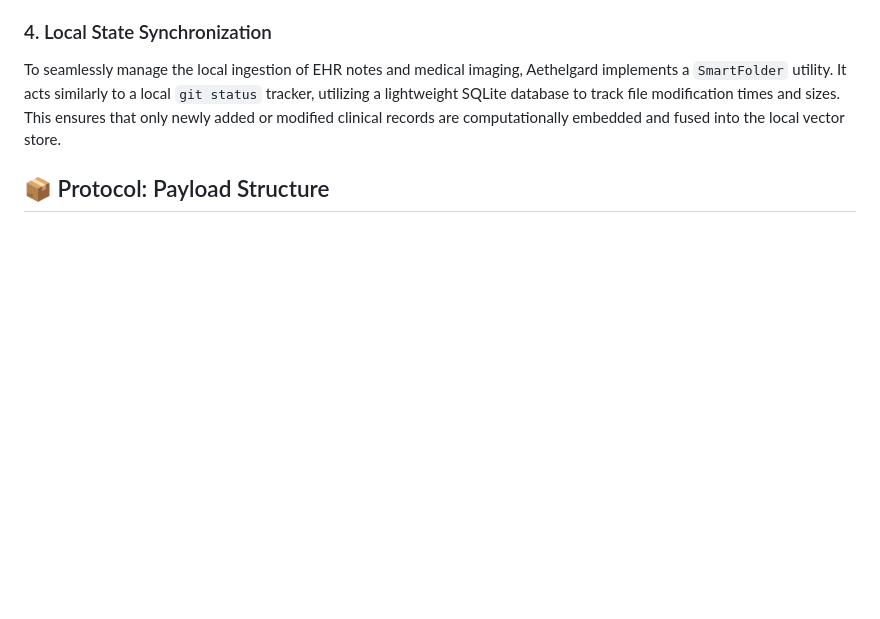
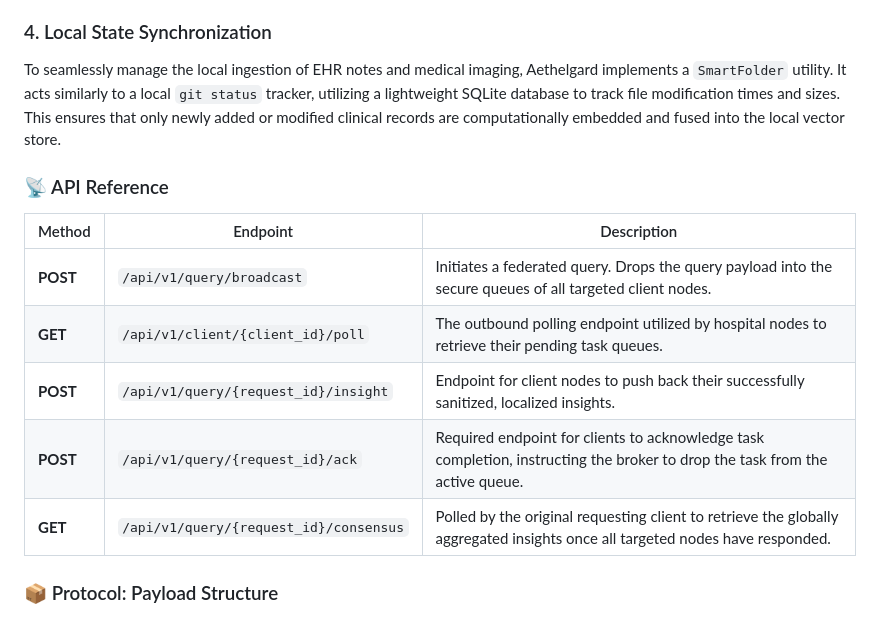
Before and after one commit to akaliutau/aethelgard, a Markdown page: README.md, the part around the change. Drawn GitHub-style; blank space fills up the shorter version.

```diff
--- a/README.md
+++ b/README.md
@@ -259,8 +259,18 @@ To seamlessly manage the local ingestion of EHR notes and medical imaging, Aethe
 utilizing a lightweight SQLite database to track file modification times and sizes.
 This ensures that only newly added or modified clinical records are computationally embedded and fused into the local vector store.
 
+### 📡 API Reference
 
-## 📦 Protocol: Payload Structure
+| Method | Endpoint | Description |
+| --- | --- | --- |
+| **POST** | `/api/v1/query/broadcast` | Initiates a federated query. Drops the query payload into the secure queues of all targeted client nodes. |
+| **GET** | `/api/v1/client/{client_id}/poll` | The outbound polling endpoint utilized by hospital nodes to retrieve their pending task queues.  |
+| **POST** | `/api/v1/query/{request_id}/insight` | Endpoint for client nodes to push back their successfully sanitized, localized insights.  |
+| **POST** | `/api/v1/query/{request_id}/ack` | Required endpoint for clients to acknowledge task completion, instructing the broker to drop the task from the active queue. |
+| **GET** | `/api/v1/query/{request_id}/consensus` | Polled by the original requesting client to retrieve the globally aggregated insights once all targeted nodes have responded. |
+
+
+### 📦 Protocol: Payload Structure
 
 <p align="center">
 <img src="docs/assets/protocol_payload.png" width="85%" alt="payload structure" />
```
